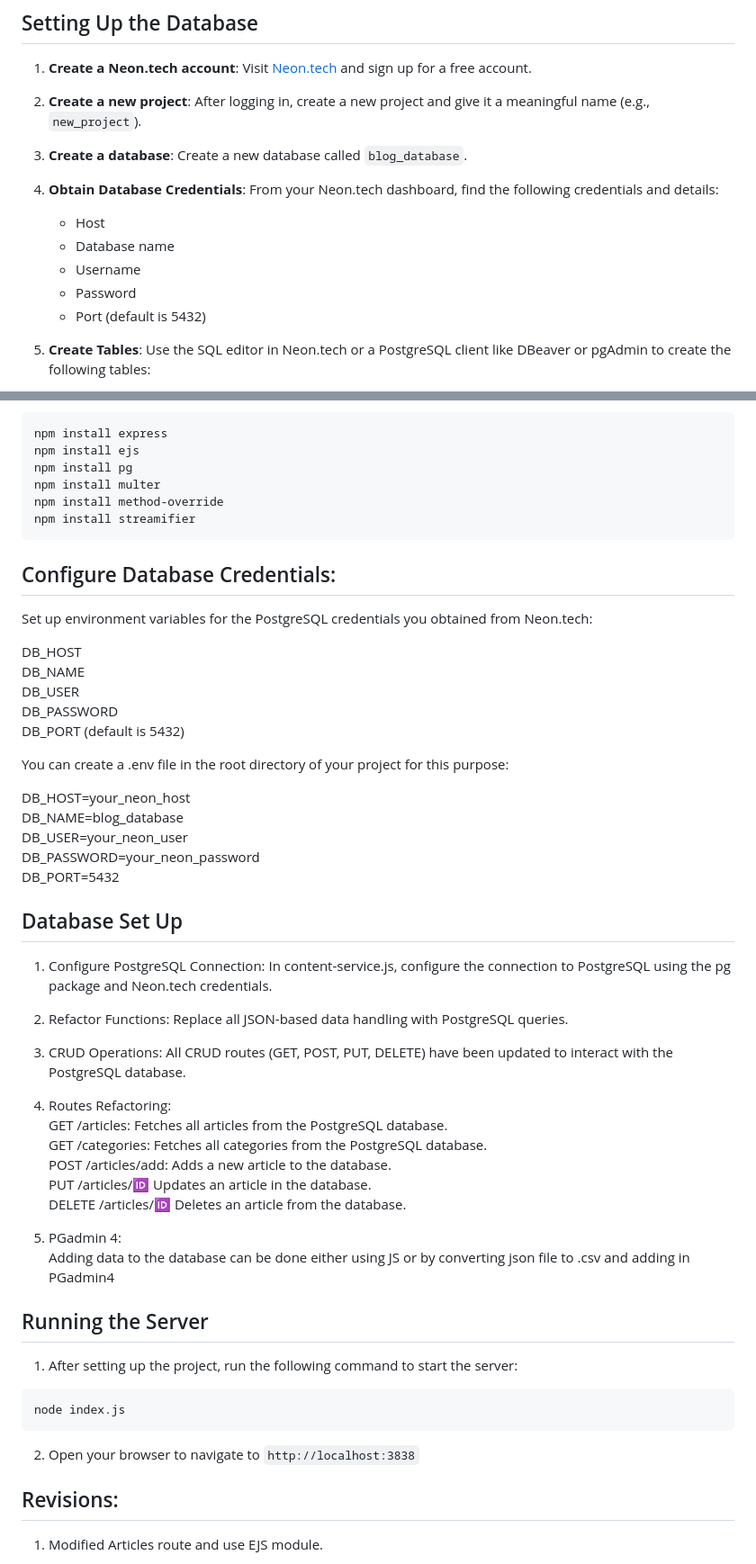
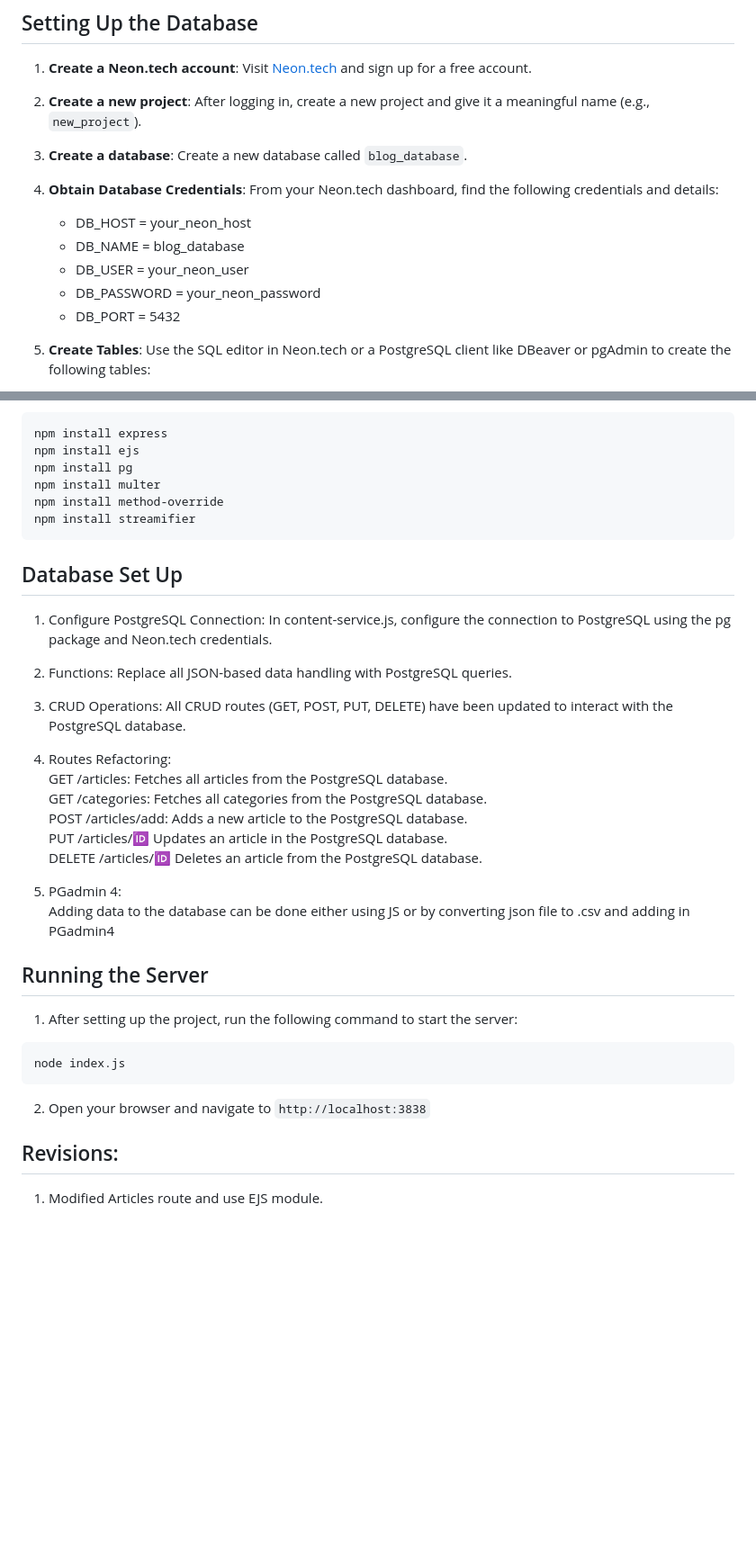
Before and after one commit to MaxTianwen/WEB322_Assignment, a Markdown page: README.md, 2 parts joined by grey strips. Shown at 90% size. GitHub-like rendering; blank space fills up the shorter version.

````diff
--- a/README.md
+++ b/README.md
@@ -21,11 +21,12 @@ Make sure you have **Node.js**, **npm**, and a **Neon.tech** account to set up y
 3. **Create a database**: Create a new database called `blog_database`.
 
 4. **Obtain Database Credentials**: From your Neon.tech dashboard, find the following credentials and details:
-   - Host
-   - Database name
-   - Username
-   - Password
-   - Port (default is 5432)
+   - DB_HOST = your_neon_host
+   - DB_NAME = blog_database
+   - DB_USER = your_neon_user
+   - DB_PASSWORD = your_neon_password
+   - DB_PORT = 5432
+
 5. **Create Tables**: Use the SQL editor in Neon.tech or a PostgreSQL client like DBeaver or pgAdmin to create the following tables:
 
    - **Categories Table**: To store categories.
@@ -94,30 +95,12 @@ npm install method-override
 npm install streamifier
 ```
 
-## Configure Database Credentials:
-
-Set up environment variables for the PostgreSQL credentials you obtained from Neon.tech:
-
-DB_HOST
-DB_NAME
-DB_USER
-DB_PASSWORD
-DB_PORT (default is 5432)
-
-You can create a .env file in the root directory of your project for this purpose:
-
-DB_HOST=your_neon_host
-DB_NAME=blog_database
-DB_USER=your_neon_user
-DB_PASSWORD=your_neon_password
-DB_PORT=5432
-
 ## Database Set Up
 
 1. Configure PostgreSQL Connection:
    In content-service.js, configure the connection to PostgreSQL using the pg package and Neon.tech credentials.
 
-2. Refactor Functions:
+2. Functions:
    Replace all JSON-based data handling with PostgreSQL queries.
 
 3. CRUD Operations:
@@ -126,9 +109,9 @@ DB_PORT=5432
 4. Routes Refactoring:
    GET /articles: Fetches all articles from the PostgreSQL database.
    GET /categories: Fetches all categories from the PostgreSQL database.
-   POST /articles/add: Adds a new article to the database.
-   PUT /articles/:id: Updates an article in the database.
-   DELETE /articles/:id: Deletes an article from the database.
+   POST /articles/add: Adds a new article to the PostgreSQL database.
+   PUT /articles/:id: Updates an article in the PostgreSQL database.
+   DELETE /articles/:id: Deletes an article from the PostgreSQL database.
 
 5. PGadmin 4:
    Adding data to the database can be done either using JS or by converting json file to .csv and adding in PGadmin4
@@ -141,7 +124,7 @@ DB_PORT=5432
 node index.js
 ```
 
-2. Open your browser to navigate to `http://localhost:3838`
+2. Open your browser and navigate to `http://localhost:3838`
 
 ## Revisions:
 
````
